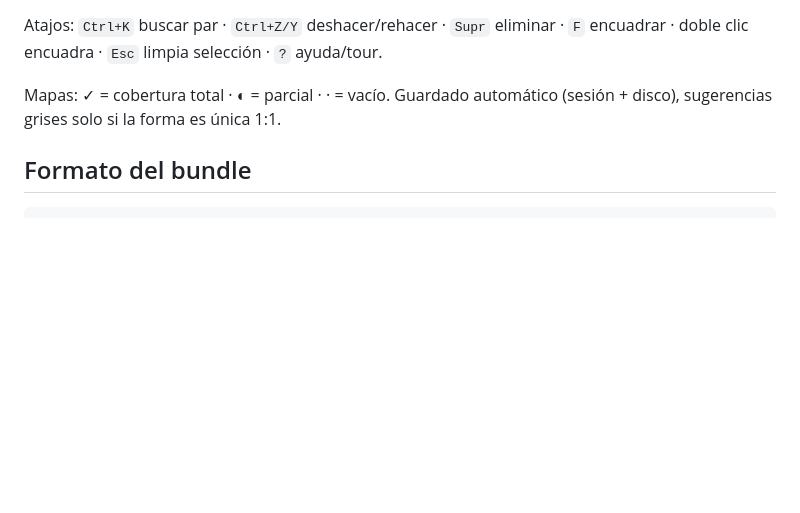
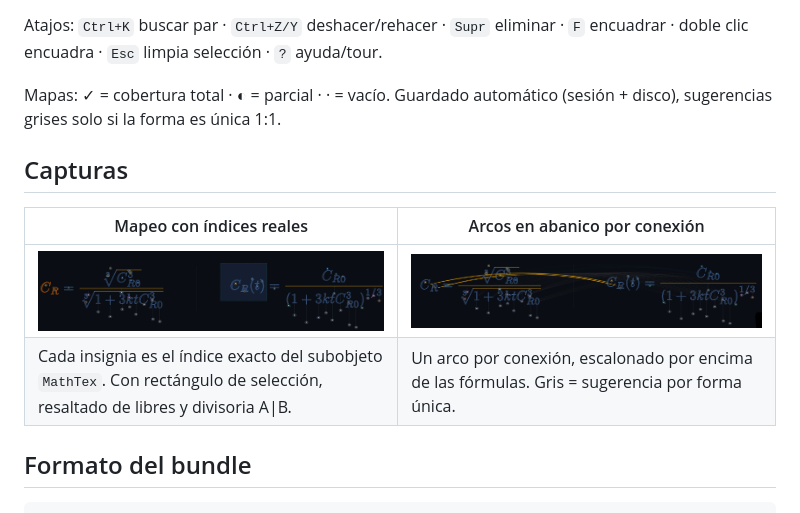
Before and after one commit to Colors-svg/MF-glyph-mapper, a Markdown page: README.es.md, the part around the change. Rendered like a GitHub page; pictures changed too: docs/capturas/01-mapeo-indices.png (added), docs/capturas/02-arcos-abanico.png (added); blank space fills up the shorter version.

Commit message:
capturas: mapeo con indices reales + arcos en abanico (EN/ES)

````diff
--- a/README.es.md
+++ b/README.es.md
@@ -52,6 +52,13 @@ Atajos: `Ctrl+K` buscar par · `Ctrl+Z/Y` deshacer/rehacer · `Supr` eliminar ·
 Mapas: ✓ = cobertura total · ◐ = parcial · · = vacío. Guardado automático
 (sesión + disco), sugerencias grises solo si la forma es única 1:1.
 
+## Capturas
+
+| Mapeo con índices reales | Arcos en abanico por conexión |
+|---|---|
+| ![Mapeo de glifos con índices reales](docs/capturas/01-mapeo-indices.png) | ![Arcos en abanico entre ambas fórmulas](docs/capturas/02-arcos-abanico.png) |
+| Cada insignia es el índice exacto del subobjeto `MathTex`. Con rectángulo de selección, resaltado de libres y divisoria A\|B. | Un arco por conexión, escalonado por encima de las fórmulas. Gris = sugerencia por forma única. |
+
 ## Formato del bundle
 
 ```json
````
Also changed, not shown: README.md (+7 -0 lines).
